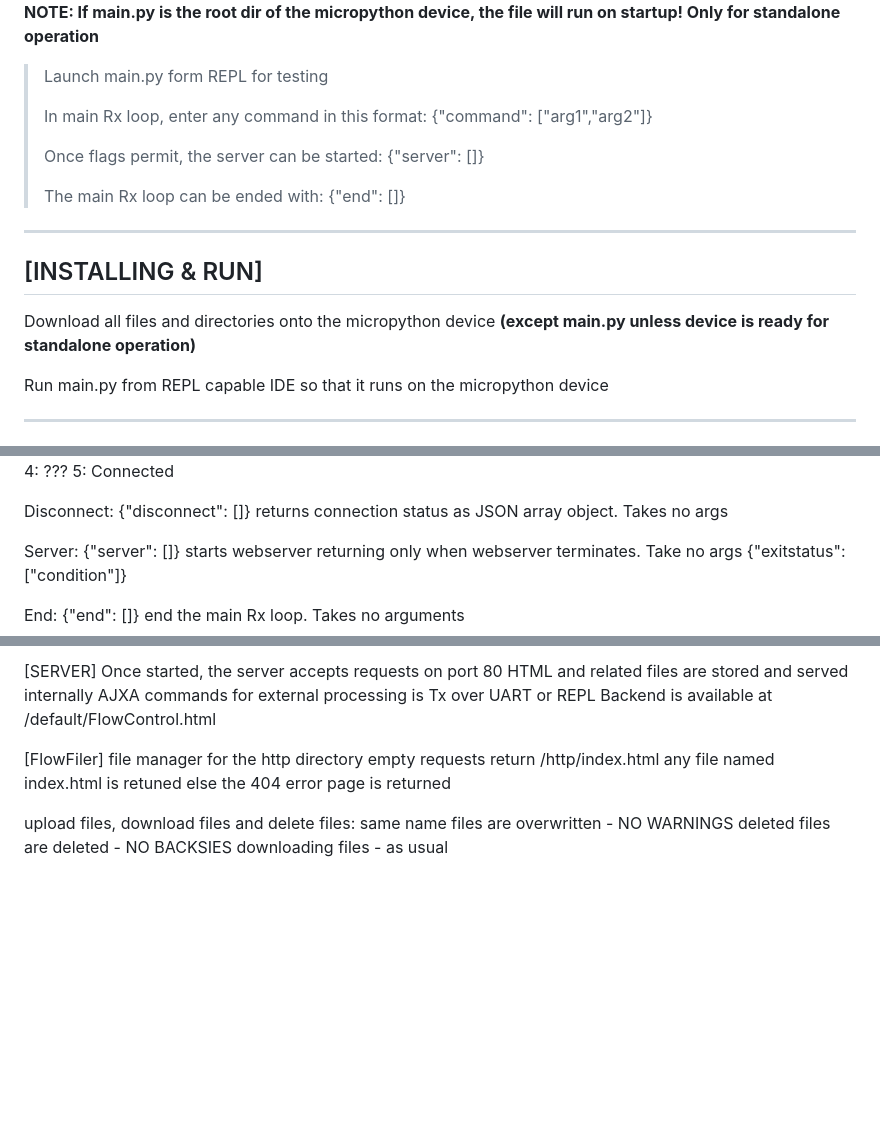
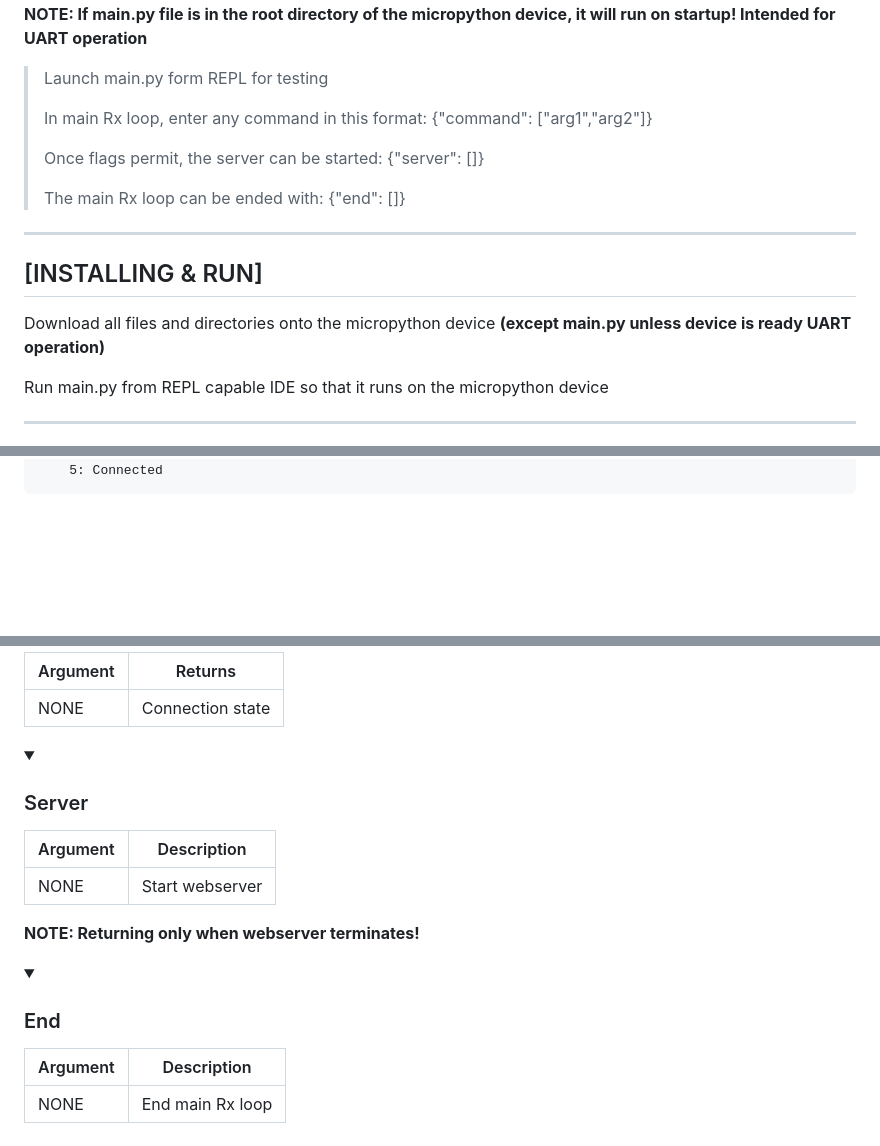
Before and after one commit to NAticHAJ/esp8266flow, a Markdown page: README.md, 3 parts joined by grey strips. Drawn GitHub-style; folded sections open; blank space fills up the shorter version.

Commit message:
Update README.md
Formatting complete

```diff
--- a/README.md
+++ b/README.md
@@ -4,5 +3,5 @@
 
-<b>NOTE: If main.py is the root dir of the micropython device, the file will run on startup! Only for standalone operation</b>
+<b>NOTE: If main.py file is in the root directory of the micropython device, it will run on startup! Intended for UART operation</b>
 
 >Launch main.py form REPL for testing
 >
@@ -16,7 +15,7 @@
 
 ## [INSTALLING & RUN]
 
-Download all files and directories onto the micropython device **(except main.py unless device is ready for standalone operation)**
+Download all files and directories onto the micropython device **(except main.py unless device is ready UART operation)**
 
 Run main.py from REPL capable IDE so that it runs on the micropython device
 
@@ -100,16 +161,8 @@ Connect:
         4: ???
         5: Connected
 
-Disconnect:
-{"disconnect": []}
-    returns connection status as JSON array object. Takes no args
 
-Server:
-{"server": []}
-    starts webserver returning only when webserver terminates. Take no args
-    {"exitstatus": ["condition"]}
+</details>
 
-End:
-{"end": []}
-    end the main Rx loop. Takes no arguments
+<details>
 
@@ -116,17 +170,28 @@ End:
 
-[SERVER]
-Once started, the server accepts requests on port 80
-HTML and related files are stored and served internally
-AJXA commands for external processing is Tx over UART or REPL
-Backend is available at /default/FlowControl.html
+|  Argument  | Returns |
+|------------|------------------|
+|    NONE    |Connection state|
 
-[FlowFiler]
-file manager for the http directory
-empty requests return /http/index.html
-any file named index.html is retuned
-else the 404 error page is returned
+</details>
 
-upload files, download files and delete files:
-same name files are overwritten - NO WARNINGS
-deleted files are deleted - NO BACKSIES
-downloading files - as usual
+<details>
+
+<summary><h3>Server</h3></summary>
+
+|  Argument  | Description |
+|------------|------------------|
+|    NONE    |Start webserver|
+
+**NOTE: Returning only when webserver terminates!**
+
+</details>
+
+<details>
+
+<summary><h3>End</h3></summary>
+
+|  Argument  | Description |
+|------------|------------------|
+|    NONE    |End main Rx loop|
+
+</details>
```
Also changed, not shown: other parts of README.md (+99 -37 lines).
